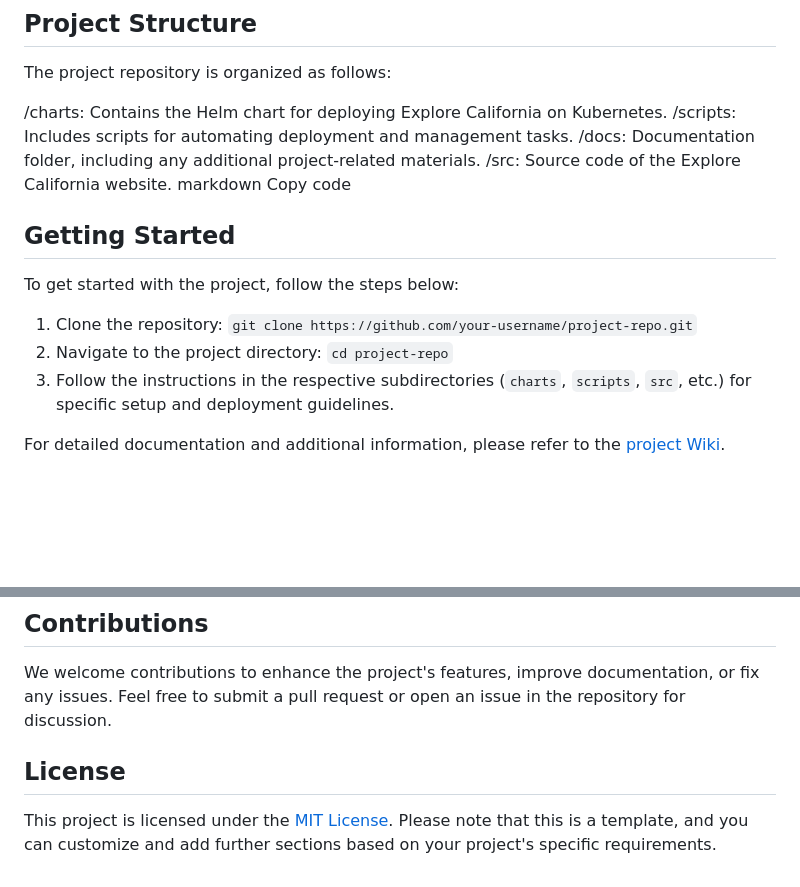
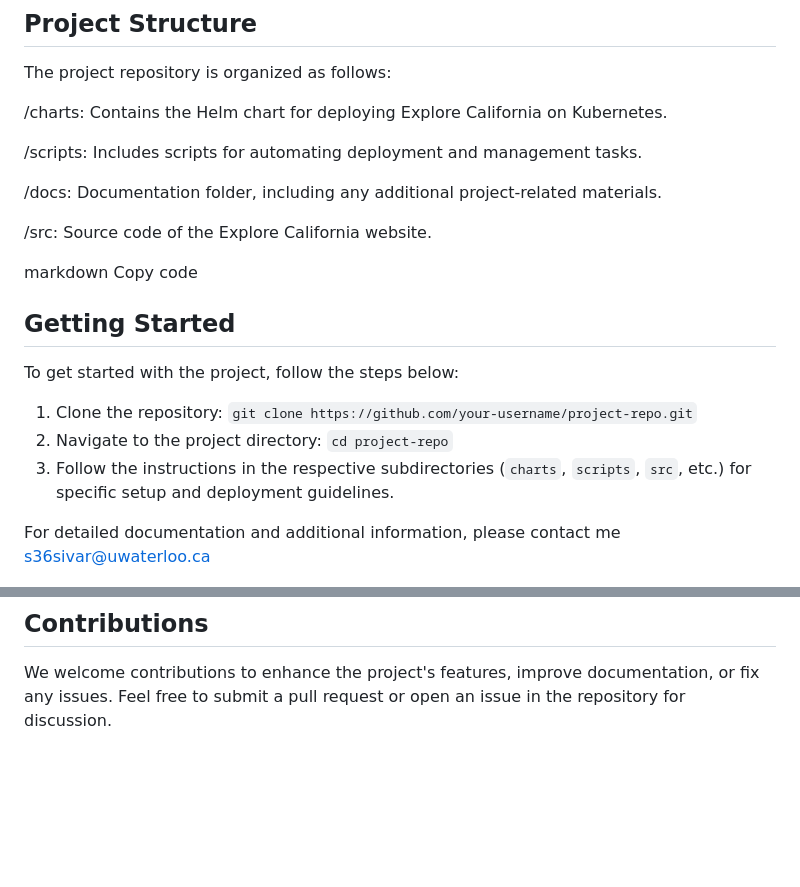
Before and after one commit to iamhwkchn/kubernetes_explore_california, a Markdown page: readme.md, 2 parts joined by grey strips. GitHub-like rendering; blank space fills up the shorter version.

```diff
--- a/readme.md
+++ b/readme.md
@@ -20,9 +20,13 @@ This project focuses on containerizing the Explore California static website hos
 The project repository is organized as follows:
 
 /charts: Contains the Helm chart for deploying Explore California on Kubernetes.
+
 /scripts: Includes scripts for automating deployment and management tasks.
+
 /docs: Documentation folder, including any additional project-related materials.
+
 /src: Source code of the Explore California website.
+
 markdown
 Copy code
 
@@ -34,5 +38,5 @@ To get started with the project, follow the steps below:
 2. Navigate to the project directory: `cd project-repo`
 3. Follow the instructions in the respective subdirectories (`charts`, `scripts`, `src`, etc.) for specific setup and deployment guidelines.
 
-For detailed documentation and additional information, please refer to the [project Wiki](https://github.com/your-username/project-repo/wiki).
+For detailed documentation and additional information, please contact me <s36sivar@uwaterloo.ca>
 
@@ -49,8 +44,3 @@ Include relevant screenshots or visual representations of your project if applic
 ## Contributions
 
 We welcome contributions to enhance the project's features, improve documentation, or fix any issues. Feel free to submit a pull request or open an issue in the repository for discussion.
-
-## License
-
-This project is licensed under the [MIT License](LICENSE).
-Please note that this is a template, and you can customize and add further sections based on your project's specific requirements.
```
Also changed, not shown: other parts of readme.md (+0 -9 lines).
